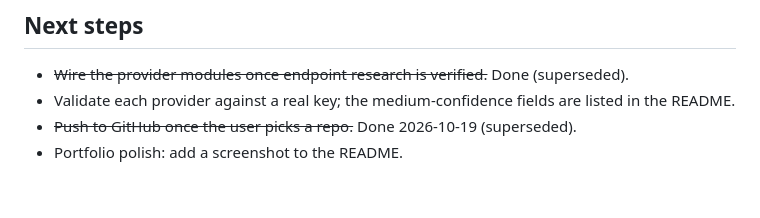
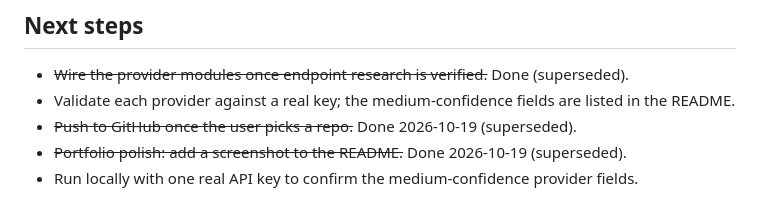
Before and after one commit to zmdevt/usage_dashboard, a Markdown page: docs/live-doc.md, the part around the change. Rendered like a GitHub page.

```diff
--- a/docs/live-doc.md
+++ b/docs/live-doc.md
@@ -30,4 +30,5 @@ Build v0.1: a local web app that consolidates usage limits across AI subscriptio
 - ~~Wire the provider modules once endpoint research is verified.~~ Done (superseded).
 - Validate each provider against a real key; the medium-confidence fields are listed in the README.
 - ~~Push to GitHub once the user picks a repo.~~ Done 2026-10-19 (superseded).
-- Portfolio polish: add a screenshot to the README.
+- ~~Portfolio polish: add a screenshot to the README.~~ Done 2026-10-19 (superseded).
+- Run locally with one real API key to confirm the medium-confidence provider fields.
```
Also changed, not shown: README.md (+2 -0 lines), docs/screenshot.png (added).
